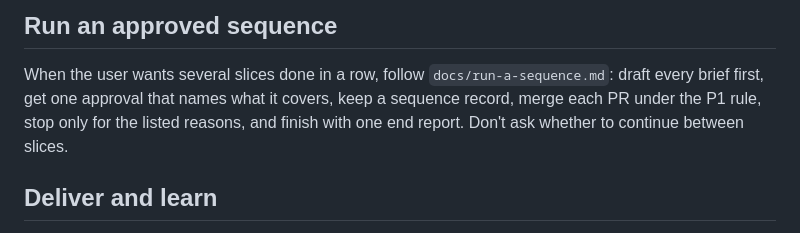
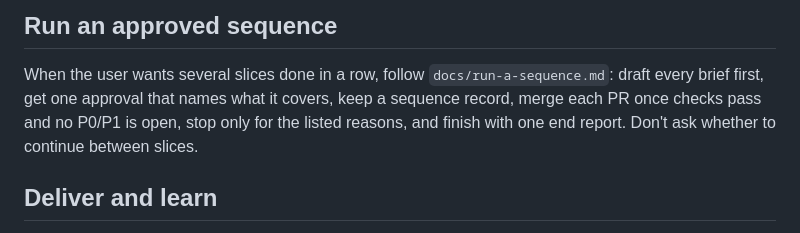
Before and after one commit to jon-devlapaz/tink-substrate, a Markdown page: skills/tink-substrate/SKILL.md, the part around the change. Rendered like a GitHub page.

```diff
--- a/skills/tink-substrate/SKILL.md
+++ b/skills/tink-substrate/SKILL.md
@@ -76,7 +76,7 @@ skip a required check or invent success.
 ## Run an approved sequence
 
 When the user wants several slices done in a row, follow `docs/run-a-sequence.md`: draft every brief first, get one
-approval that names what it covers, keep a sequence record, merge each PR under the P1 rule, stop only for the listed
+approval that names what it covers, keep a sequence record, merge each PR once checks pass and no P0/P1 is open, stop only for the listed
 reasons, and finish with one end report. Don't ask whether to continue between slices.
 
 ## Deliver and learn
```
Also changed, not shown: docs/run-a-sequence.md (+17 -12 lines).
